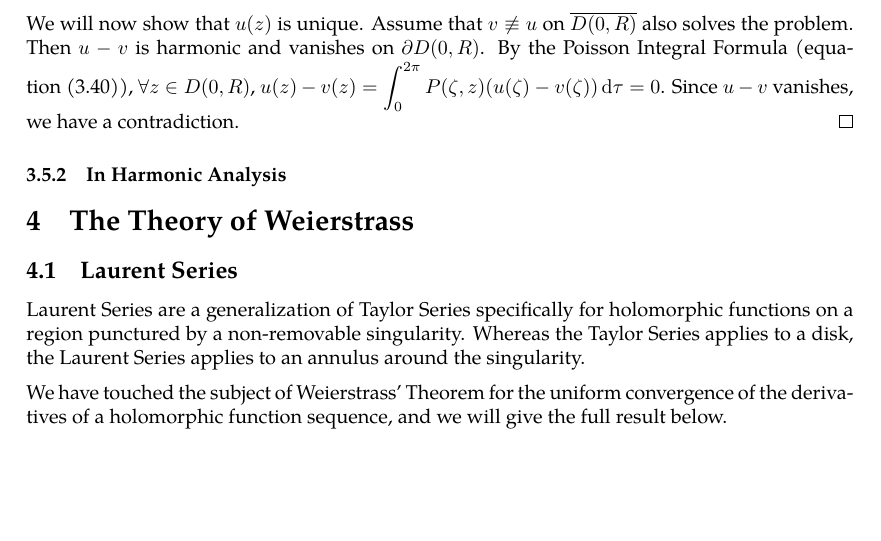
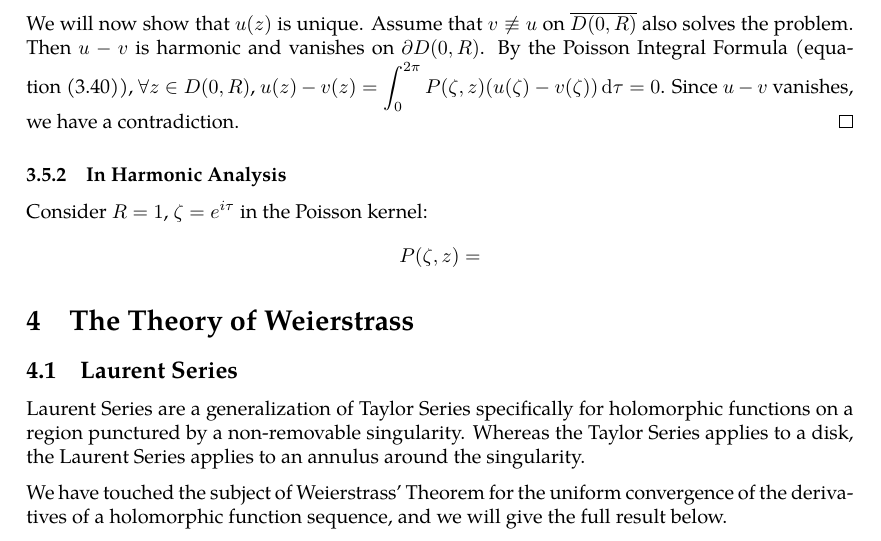
Before and after one commit to slipperking/complex-analysis-latex, a LaTeX document (main.tex): part of page 63 of 64, cut so that both start at the same text, the shorter picture padded with empty space. Compiled offline with pdfLaTeX.

Commit message:
overleaf_to_git (Sat Jun 14 22:58:24 2025 -0700): update main.tex from r12467 to r12468

```diff
--- a/main.tex
+++ b/main.tex
@@ -1605,7 +1605,8 @@ A fundamental problem in the theory of partial differential equations is to find
     We will now show that \(u(z)\) is unique. Assume that \(v\not\equiv u\) on \(\overline{D(0,R)}\) also solves the problem. Then \(u-v\) is harmonic and vanishes on \(\partial D(0,R)\). By the Poisson Integral Formula (equation~\eqref{eq:poissonintegralformula2}), \(\forall z\in D(0,R)\), \(u(z)-v(z)=\int_0^{2\pi}P(\zeta,z)\paren{u(\zeta)-v(\zeta)}\dd{\tau}=0\). Since \(u-v\) vanishes, we have a contradiction.
 \end{proof}
 \subsubsection{In Harmonic Analysis}
-
+Consider \(R=1\), \(\zeta=e^{i\tau}\) in the Poisson kernel:
+\[P(\zeta,z)=\]
 \section{The Theory of Weierstrass}
 \subsection{Laurent Series}
 Laurent Series are a generalization of Taylor Series specifically for holomorphic functions on a region punctured by a non-removable singularity. Whereas the Taylor Series applies to a disk, the Laurent Series applies to an annulus around the singularity.
```
